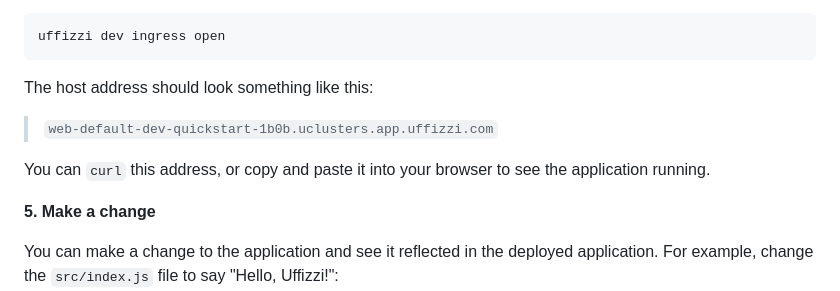
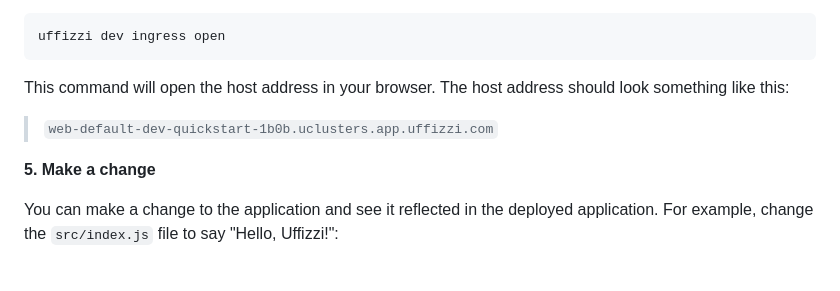
Before and after one commit to UffizziCloud/quickstart, a Markdown page: README.md, the part around the change. Drawn GitHub-style; blank space fills up the shorter version.

````diff
--- a/README.md
+++ b/README.md
@@ -86,12 +86,9 @@ In a new terminal, run:
 ``` bash
 uffizzi dev ingress open
 ```
-
-The host address should look something like this:
+This command will open the host address in your browser. The host address should look something like this:
 
 > `web-default-dev-quickstart-1b0b.uclusters.app.uffizzi.com`
-
-You can `curl` this address, or copy and paste it into your browser to see the application running.
 
 **5. Make a change**
 
````
